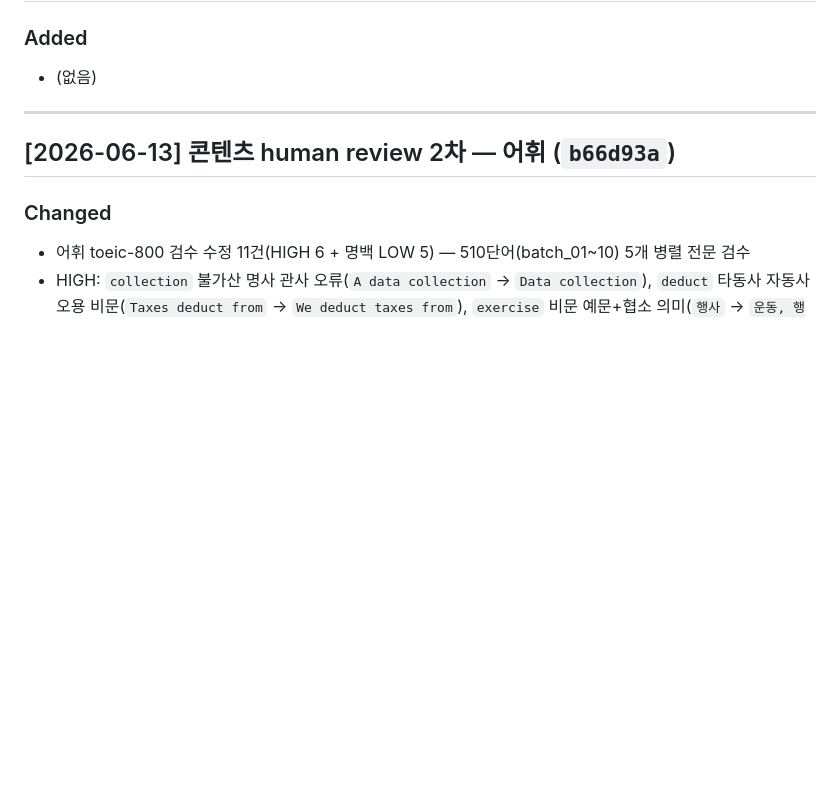
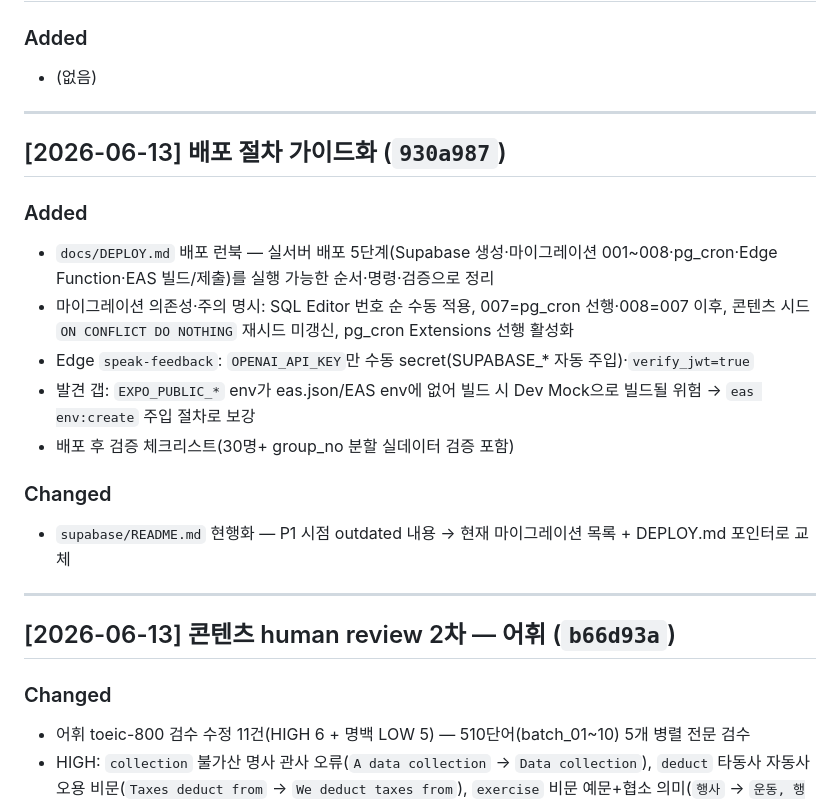
Before and after one commit to withwooyong/ted_voca, a Markdown page: CHANGELOG.md, the part around the change. GitHub-like rendering; blank space fills up the shorter version.

Commit message:
세션 인수인계 — 배포 절차 가이드화 핸드오프
CHANGELOG 배포 가이드 엔트리 prepend, HANDOFF 현행화.
코드·콘텐츠·배포 문서 준비 완료 — 남은 것은 실제 외부 실행(Supabase·Edge·EAS).

```diff
--- a/CHANGELOG.md
+++ b/CHANGELOG.md
@@ -7,6 +7,20 @@ Format follows [Keep a Changelog](https://keepachangelog.com/ko/1.1.0/).
 
 ### Added
 - (없음)
+
+---
+
+## [2026-06-13] 배포 절차 가이드화 (`930a987`)
+
+### Added
+- `docs/DEPLOY.md` 배포 런북 — 실서버 배포 5단계(Supabase 생성·마이그레이션 001~008·pg_cron·Edge Function·EAS 빌드/제출)를 실행 가능한 순서·명령·검증으로 정리
+- 마이그레이션 의존성·주의 명시: SQL Editor 번호 순 수동 적용, 007=pg_cron 선행·008=007 이후, 콘텐츠 시드 `ON CONFLICT DO NOTHING` 재시드 미갱신, pg_cron Extensions 선행 활성화
+- Edge `speak-feedback`: `OPENAI_API_KEY`만 수동 secret(SUPABASE_* 자동 주입)·`verify_jwt=true`
+- 발견 갭: `EXPO_PUBLIC_*` env가 eas.json/EAS env에 없어 빌드 시 Dev Mock으로 빌드될 위험 → `eas env:create` 주입 절차로 보강
+- 배포 후 검증 체크리스트(30명+ group_no 분할 실데이터 검증 포함)
+
+### Changed
+- `supabase/README.md` 현행화 — P1 시점 outdated 내용 → 현재 마이그레이션 목록 + DEPLOY.md 포인터로 교체
 
 ---
 
```
Also changed, not shown: HANDOFF.md (+46 -42 lines).
